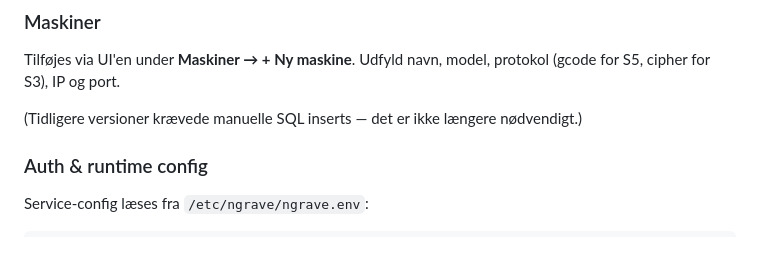
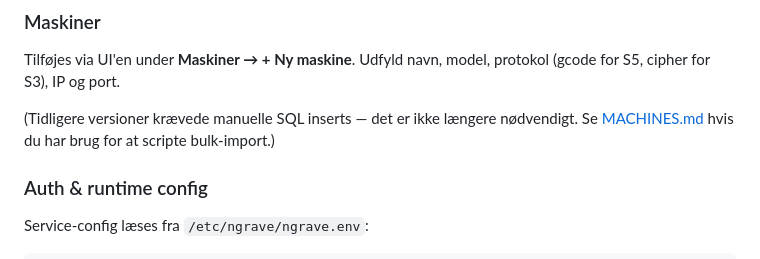
Before and after one commit to GregersK/debian-ngrave, a Markdown page: README.md, the part around the change. GitHub-like rendering.

```diff
--- a/README.md
+++ b/README.md
@@ -86,7 +86,7 @@ NGRAVE_AUTH_USER=ngrave NGRAVE_AUTH_PASS=skiftMig NGRAVE_PORT=8080 python app.py
 
 Tilføjes via UI'en under **Maskiner → + Ny maskine**. Udfyld navn, model, protokol (gcode for S5, cipher for S3), IP og port.
 
-(Tidligere versioner krævede manuelle SQL inserts — det er ikke længere nødvendigt.)
+(Tidligere versioner krævede manuelle SQL inserts — det er ikke længere nødvendigt. Se [MACHINES.md](MACHINES.md) hvis du har brug for at scripte bulk-import.)
 
 ### Auth & runtime config
 
```
Also changed, not shown: CHANGELOG.md (+18 -0 lines).
